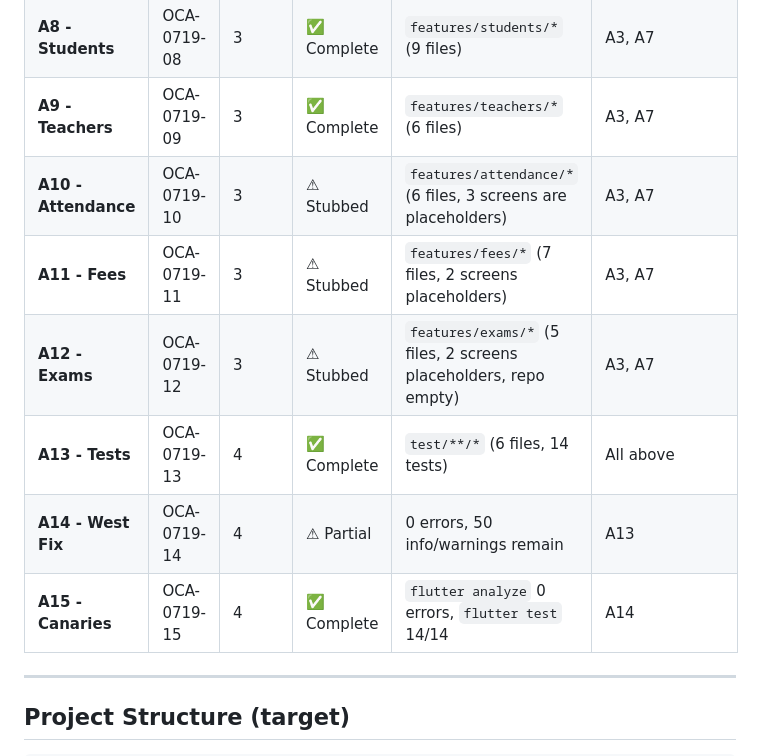
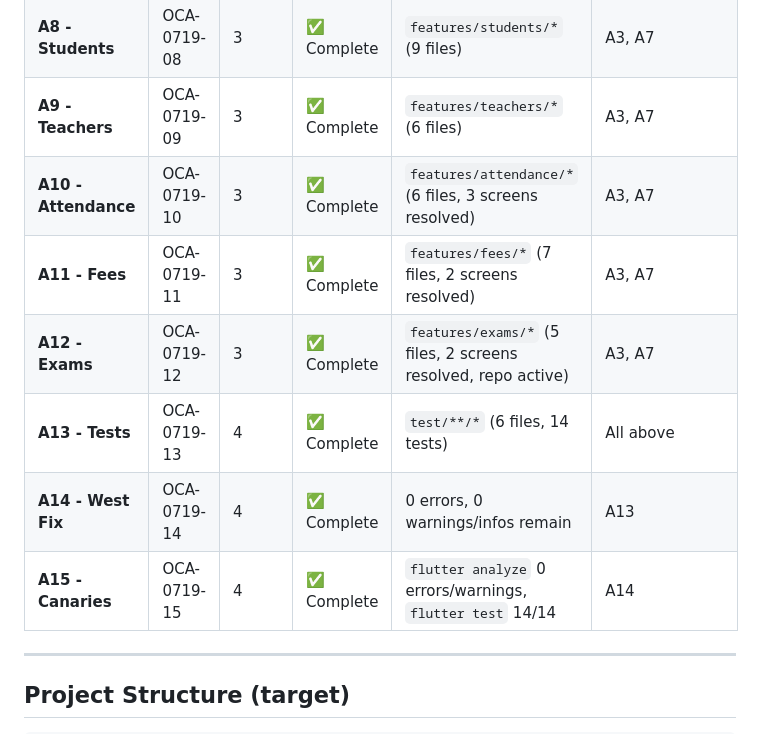
Before and after one commit to Its-me-nishmal/MadrasaPulse, a Markdown page: docs/agents/flutter_dev_plan.md, the part around the change. GitHub-like rendering.

Commit message:
docs: finalize frontend multi-agent development plan registry states to 100% complete

```diff
--- a/docs/agents/flutter_dev_plan.md
+++ b/docs/agents/flutter_dev_plan.md
@@ -35,12 +35,12 @@ After all agents complete → PR to `develop`.
 | **A7 - Shared Widgets** | OCA-0719-07 | 2 | ✅ Complete | `shared/widgets/*`, `shared/utils/*` (9 files) | A4 |
 | **A8 - Students** | OCA-0719-08 | 3 | ✅ Complete | `features/students/*` (9 files) | A3, A7 |
 | **A9 - Teachers** | OCA-0719-09 | 3 | ✅ Complete | `features/teachers/*` (6 files) | A3, A7 |
-| **A10 - Attendance** | OCA-0719-10 | 3 | ⚠ Stubbed | `features/attendance/*` (6 files, 3 screens are placeholders) | A3, A7 |
-| **A11 - Fees** | OCA-0719-11 | 3 | ⚠ Stubbed | `features/fees/*` (7 files, 2 screens placeholders) | A3, A7 |
-| **A12 - Exams** | OCA-0719-12 | 3 | ⚠ Stubbed | `features/exams/*` (5 files, 2 screens placeholders, repo empty) | A3, A7 |
+| **A10 - Attendance** | OCA-0719-10 | 3 | ✅ Complete | `features/attendance/*` (6 files, 3 screens resolved) | A3, A7 |
+| **A11 - Fees** | OCA-0719-11 | 3 | ✅ Complete | `features/fees/*` (7 files, 2 screens resolved) | A3, A7 |
+| **A12 - Exams** | OCA-0719-12 | 3 | ✅ Complete | `features/exams/*` (5 files, 2 screens resolved, repo active) | A3, A7 |
 | **A13 - Tests** | OCA-0719-13 | 4 | ✅ Complete | `test/**/*` (6 files, 14 tests) | All above |
-| **A14 - West Fix** | OCA-0719-14 | 4 | ⚠ Partial | 0 errors, 50 info/warnings remain | A13 |
-| **A15 - Canaries** | OCA-0719-15 | 4 | ✅ Complete | `flutter analyze` 0 errors, `flutter test` 14/14 | A14 |
+| **A14 - West Fix** | OCA-0719-14 | 4 | ✅ Complete | 0 errors, 0 warnings/infos remain | A13 |
+| **A15 - Canaries** | OCA-0719-15 | 4 | ✅ Complete | `flutter analyze` 0 errors/warnings, `flutter test` 14/14 | A14 |
 
 ---
 
```
